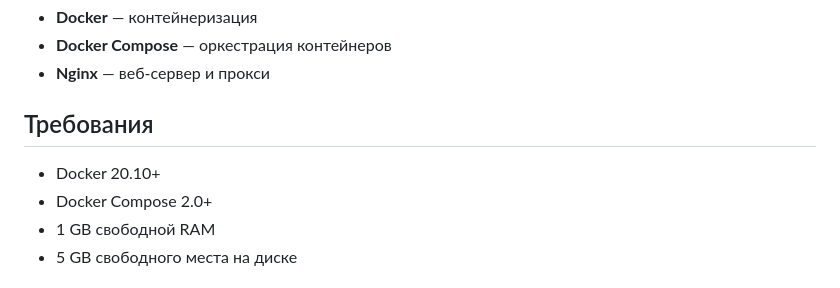
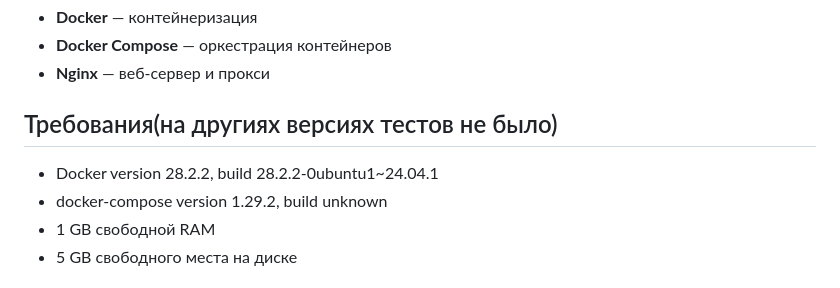
Before and after one commit to eritainn7/crm-system, a Markdown page: README.md, the part around the change. Drawn GitHub-style.

Commit message:
fix info about software versions

```diff
--- a/README.md
+++ b/README.md
@@ -63,10 +63,10 @@ graph TB
 - **Docker Compose** — оркестрация контейнеров
 - **Nginx** — веб-сервер и прокси
 
-## Требования
+## Требования(на другиях версиях тестов не было)
 
-- Docker 20.10+
-- Docker Compose 2.0+
+- Docker version 28.2.2, build 28.2.2-0ubuntu1~24.04.1
+- docker-compose version 1.29.2, build unknown
 - 1 GB свободной RAM
 - 5 GB свободного места на диске
 
```
